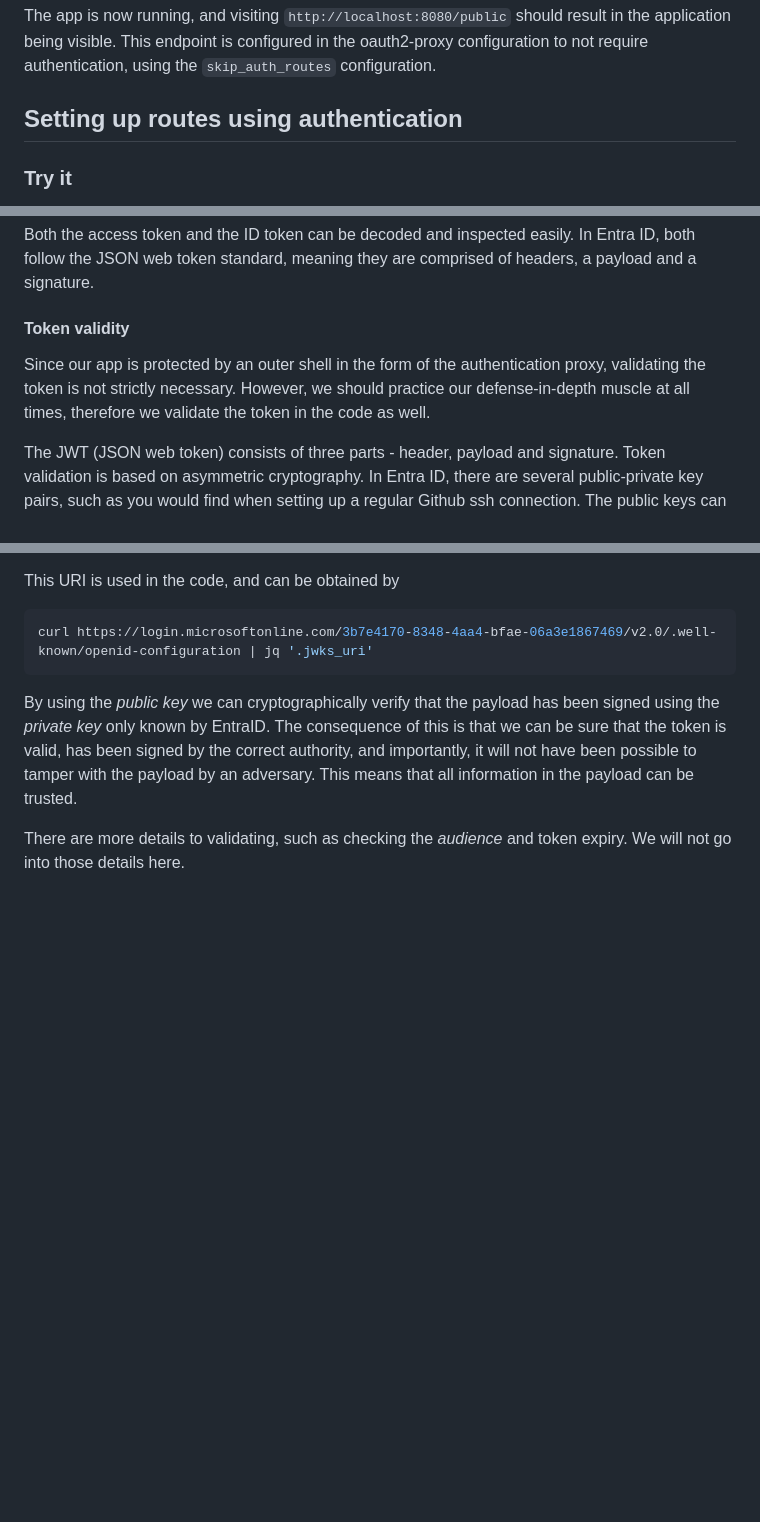
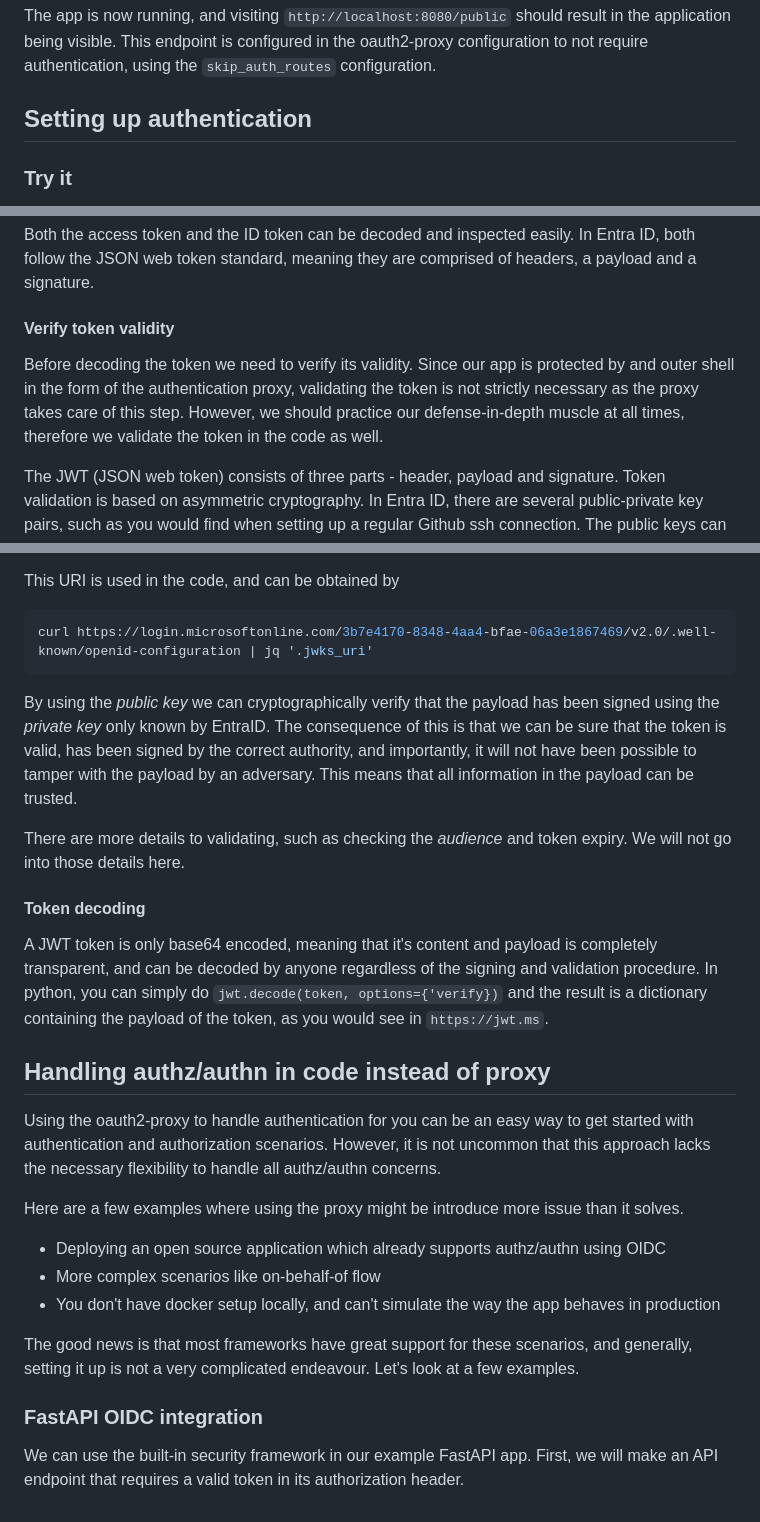
Before and after one commit to pettermk/authz-authn-primer, a Markdown page: README.md, 3 parts joined by grey strips. GitHub-like rendering; blank space fills up the shorter version.

```diff
--- a/README.md
+++ b/README.md
@@ -97,7 +98,7 @@ The app is now running, and visiting `http://localhost:8080/public` should resul
 visible. This endpoint is configured in the oauth2-proxy configuration to not require authentication, using
 the `skip_auth_routes` configuration.
 
-## Setting up routes using authentication
+## Setting up authentication
 ### Try it
 The webapp has an endpoint called `http://localhost:8080/behind_proxy`, and it requires authentication.
 Try visiting this page.
@@ -211,11 +212,12 @@ Both the access token and the ID token can be decoded and inspected easily. In E
 follow the JSON web token standard, meaning they are comprised of headers, a payload and a
 signature.
 
-#### Token validity
+#### Verify token validity
 
-Since our app is protected by an outer shell in the form of the authentication proxy, validating
-the token is not strictly necessary. However, we should practice our defense-in-depth muscle at
-all times, therefore we validate the token in the code as well.
+Before decoding the token we need to verify its validity. Since our app is protected by and
+outer shell in the form of the authentication proxy, validating the token is not strictly
+necessary as the proxy takes care of this step. However, we should practice our defense-in-depth
+muscle at all times, therefore we validate the token in the code as well.
 
 The JWT (JSON web token) consists of three parts - header, payload and signature. Token
 validation is based on asymmetric cryptography. In Entra ID, there are several public-private key
@@ -236,3 +238,30 @@ can be trusted.
 
 There are more details to validating, such as checking the _audience_ and token expiry. We will
 not go into those details here.
+
+#### Token decoding
+
+A JWT token is only base64 encoded, meaning that it's content and payload is completely transparent,
+and can be decoded by anyone regardless of the signing and validation procedure. In python, you
+can simply do `jwt.decode(token, options={'verify})` and the result is a dictionary containing the
+payload of the token, as you would see in `https://jwt.ms`.
+
+## Handling authz/authn in code instead of proxy
+
+Using the oauth2-proxy to handle authentication for you can be an easy way to get started with
+authentication and authorization scenarios. However, it is not uncommon that this approach lacks
+the necessary flexibility to handle all authz/authn concerns.
+
+Here are a few examples where using the proxy might be introduce more issue than it solves.
+
+- Deploying an open source application which already supports authz/authn using OIDC
+- More complex scenarios like on-behalf-of flow
+- You don't have docker setup locally, and can't simulate the way the app behaves in production
+
+The good news is that most frameworks have great support for these scenarios, and generally, setting
+it up is not a very complicated endeavour. Let's look at a few examples.
+
+### FastAPI OIDC integration
+
+We can use the built-in security framework in our example FastAPI app. First, we will make an API
+endpoint that requires a valid token in its authorization header.
```
Also changed, not shown: other parts of README.md (+1 -0 lines).
